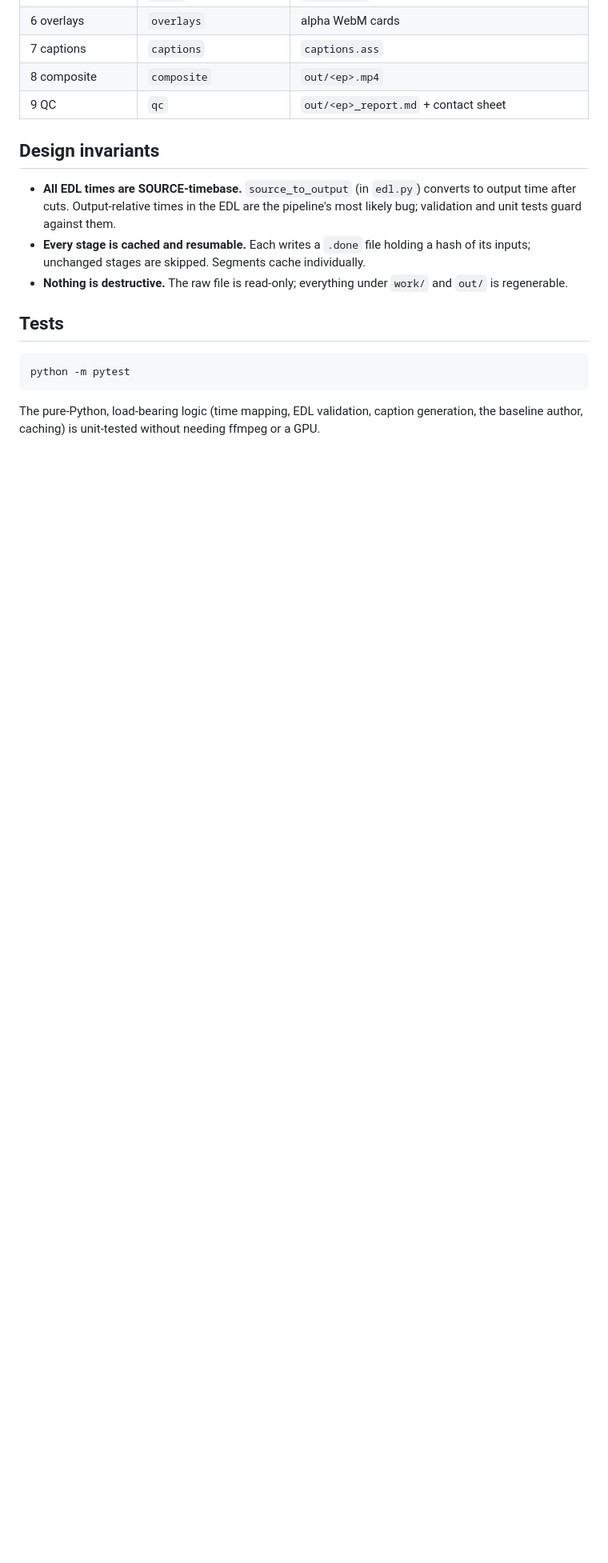
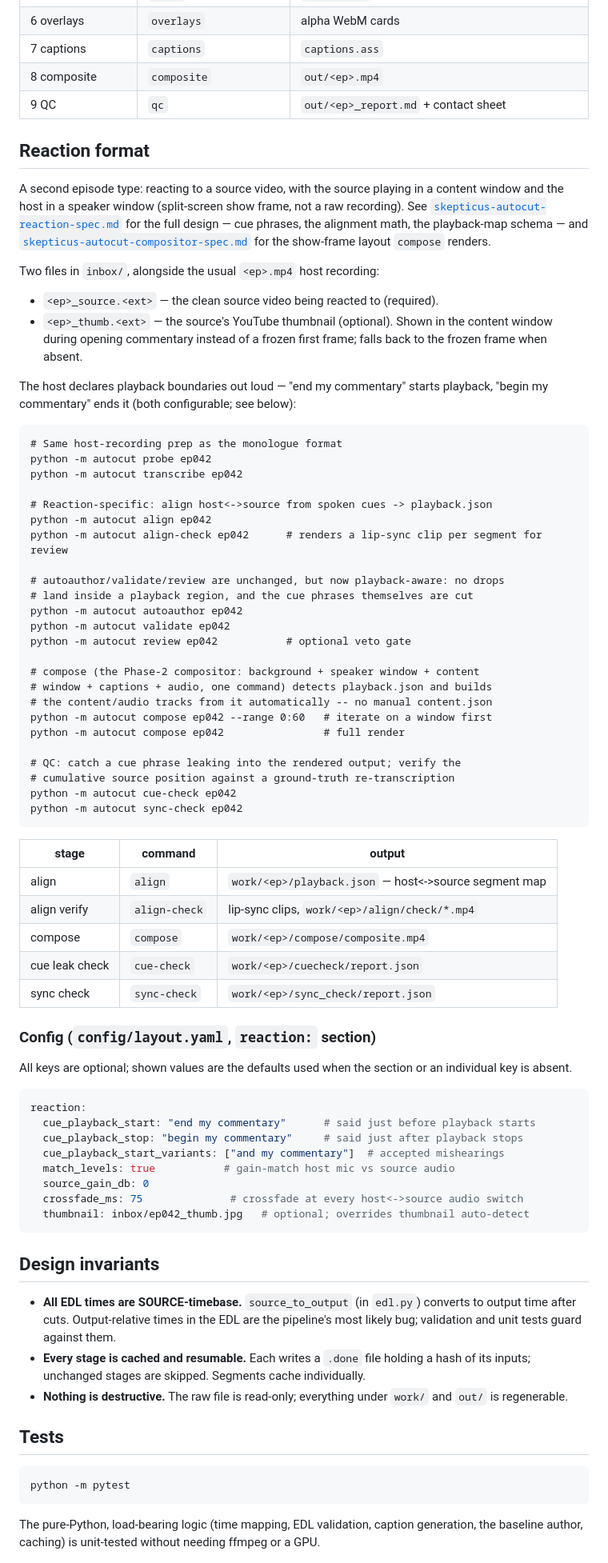
Before and after one commit to bytebodger/skepticus-autocut, a Markdown page: README.md, the part around the change. Shown at 80% size. Rendered like a GitHub page; blank space fills up the shorter version.

Commit message:
README: document the reaction-format command sequence and config
Steps 1-7 of the reaction format are now built but were undocumented
outside cli.py --help and the spec docs. Adds a README section covering
the inbox file conventions, the full align -> autoauthor -> compose ->
cue-check/sync-check command sequence, and the reaction: config keys.

Co-Authored-By: Claude Sonnet 5 <noreply@anthropic.com>

````diff
--- a/README.md
+++ b/README.md
@@ -72,6 +72,77 @@ caches), `-v` (debug logging).
 | 8 composite | `composite` | `out/<ep>.mp4` |
 | 9 QC | `qc` | `out/<ep>_report.md` + contact sheet |
 
+## Reaction format
+
+A second episode type: reacting to a source video, with the source playing in
+a content window and the host in a speaker window (split-screen show frame,
+not a raw recording). See
+[`skepticus-autocut-reaction-spec.md`](skepticus-autocut-reaction-spec.md) for
+the full design — cue phrases, the alignment math, the playback-map schema —
+and [`skepticus-autocut-compositor-spec.md`](skepticus-autocut-compositor-spec.md)
+for the show-frame layout `compose` renders.
+
+Two files in `inbox/`, alongside the usual `<ep>.mp4` host recording:
+
+- `<ep>_source.<ext>` — the clean source video being reacted to (required).
+- `<ep>_thumb.<ext>` — the source's YouTube thumbnail (optional). Shown in the
+  content window during opening commentary instead of a frozen first frame;
+  falls back to the frozen frame when absent.
+
+The host declares playback boundaries out loud — "end my commentary" starts
+playback, "begin my commentary" ends it (both configurable; see below):
+
+```
+# Same host-recording prep as the monologue format
+python -m autocut probe ep042
+python -m autocut transcribe ep042
+
+# Reaction-specific: align host<->source from spoken cues -> playback.json
+python -m autocut align ep042
+python -m autocut align-check ep042      # renders a lip-sync clip per segment for review
+
+# autoauthor/validate/review are unchanged, but now playback-aware: no drops
+# land inside a playback region, and the cue phrases themselves are cut
+python -m autocut autoauthor ep042
+python -m autocut validate ep042
+python -m autocut review ep042           # optional veto gate
+
+# compose (the Phase-2 compositor: background + speaker window + content
+# window + captions + audio, one command) detects playback.json and builds
+# the content/audio tracks from it automatically -- no manual content.json
+python -m autocut compose ep042 --range 0:60   # iterate on a window first
+python -m autocut compose ep042                # full render
+
+# QC: catch a cue phrase leaking into the rendered output; verify the
+# cumulative source position against a ground-truth re-transcription
+python -m autocut cue-check ep042
+python -m autocut sync-check ep042
+```
+
+| stage | command | output |
+|-------|---------|--------|
+| align | `align` | `work/<ep>/playback.json` — host<->source segment map |
+| align verify | `align-check` | lip-sync clips, `work/<ep>/align/check/*.mp4` |
+| compose | `compose` | `work/<ep>/compose/composite.mp4` |
+| cue leak check | `cue-check` | `work/<ep>/cuecheck/report.json` |
+| sync check | `sync-check` | `work/<ep>/sync_check/report.json` |
+
+### Config (`config/layout.yaml`, `reaction:` section)
+
+All keys are optional; shown values are the defaults used when the section or
+an individual key is absent.
+
+```yaml
+reaction:
+  cue_playback_start: "end my commentary"      # said just before playback starts
+  cue_playback_stop: "begin my commentary"     # said just after playback stops
+  cue_playback_start_variants: ["and my commentary"]  # accepted mishearings
+  match_levels: true           # gain-match host mic vs source audio
+  source_gain_db: 0
+  crossfade_ms: 75              # crossfade at every host<->source audio switch
+  thumbnail: inbox/ep042_thumb.jpg   # optional; overrides thumbnail auto-detect
+```
+
 ## Design invariants
 
 - **All EDL times are SOURCE-timebase.** `source_to_output` (in `edl.py`) converts
````
